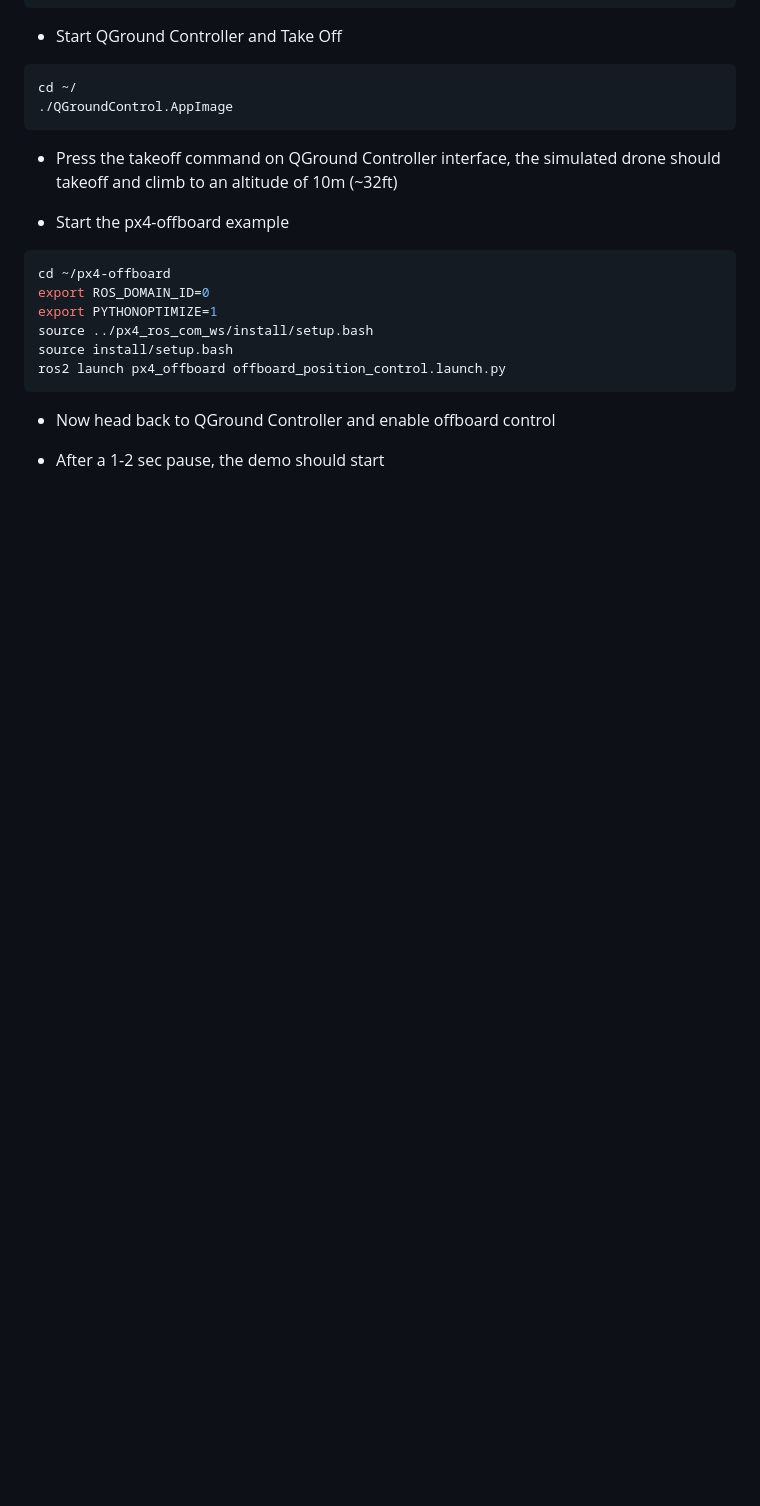
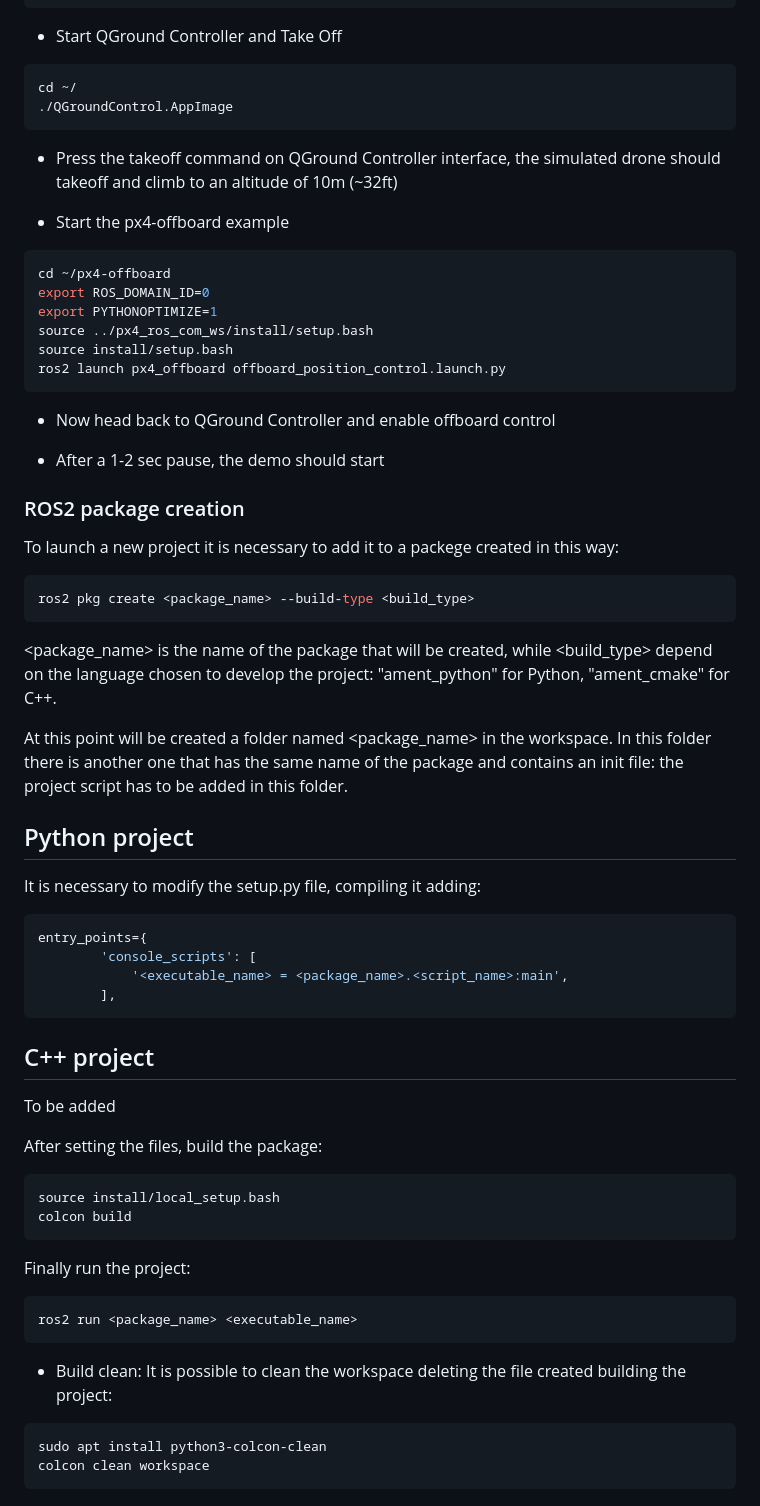
Before and after one commit to mattiapettene/PX4-mini-drone, a Markdown page: README.md, the part around the change. GitHub-like rendering; blank space fills up the shorter version.

````diff
--- a/README.md
+++ b/README.md
@@ -254,3 +254,49 @@ ros2 launch px4_offboard offboard_position_control.launch.py
 - Now head back to QGround Controller and enable offboard control
 
 - After a 1-2 sec pause, the demo should start
+
+
+### ROS2 package creation
+To launch a new project it is necessary to add it to a packege created in this way:
+
+``` bash
+ros2 pkg create <package_name> --build-type <build_type>
+```
+
+<package_name> is the name of the package that will be created, while <build_type> depend on the language chosen to develop the project: "ament_python" for Python, "ament_cmake" for C++.
+
+At this point will be created a folder named <package_name> in the workspace. In this folder there is another one that has the same name of the package and contains an init file: the project script has to be added in this folder.
+
+## Python project
+It is necessary to modify the setup.py file, compiling it adding:
+
+``` bash
+entry_points={
+        'console_scripts': [
+        	'<executable_name> = <package_name>.<script_name>:main',
+        ],
+```
+
+## C++ project
+To be added
+
+After setting the files, build the package:
+
+``` bash
+source install/local_setup.bash
+colcon build
+```
+
+Finally run the project:
+
+``` bash
+ros2 run <package_name> <executable_name>
+```
+
+- Build clean:
+It is possible to clean the workspace deleting the file created building the project:
+
+``` bash
+sudo apt install python3-colcon-clean
+colcon clean workspace
+```
````
